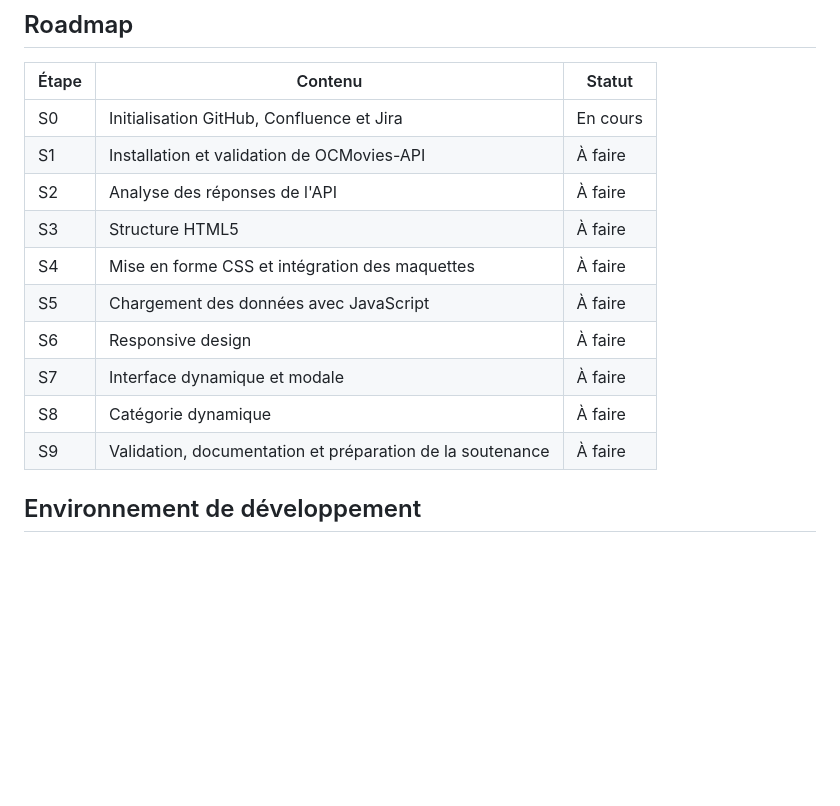
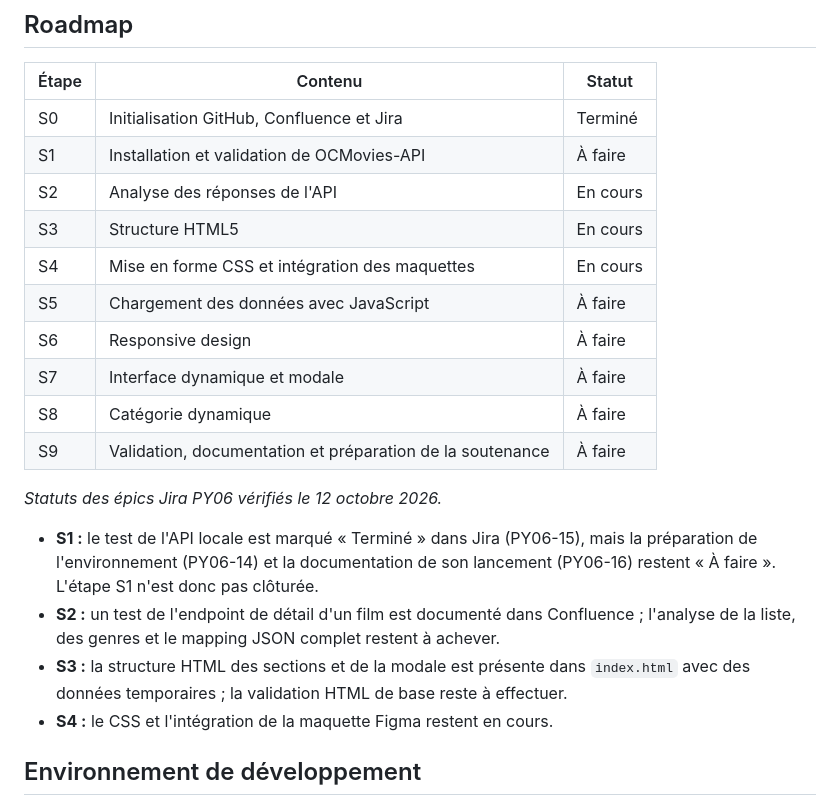
Before and after one commit to fabienhummel/OC-PY06-juststreamit, a Markdown page: README.md, the part around the change. GitHub-like rendering; blank space fills up the shorter version.

Commit message:
docs: sync project roadmap with Jira and note S1-S4 progress

```diff
--- a/README.md
+++ b/README.md
@@ -75,16 +75,23 @@ OC-PY06-juststreamit/
 
 | Étape | Contenu | Statut |
 | --- | --- | --- |
-| S0 | Initialisation GitHub, Confluence et Jira | En cours |
+| S0 | Initialisation GitHub, Confluence et Jira | Terminé |
 | S1 | Installation et validation de OCMovies-API | À faire |
-| S2 | Analyse des réponses de l'API | À faire |
-| S3 | Structure HTML5 | À faire |
-| S4 | Mise en forme CSS et intégration des maquettes | À faire |
+| S2 | Analyse des réponses de l'API | En cours |
+| S3 | Structure HTML5 | En cours |
+| S4 | Mise en forme CSS et intégration des maquettes | En cours |
 | S5 | Chargement des données avec JavaScript | À faire |
 | S6 | Responsive design | À faire |
 | S7 | Interface dynamique et modale | À faire |
 | S8 | Catégorie dynamique | À faire |
 | S9 | Validation, documentation et préparation de la soutenance | À faire |
+
+_Statuts des épics Jira PY06 vérifiés le 12 octobre 2026._
+
+- **S1 :** le test de l'API locale est marqué « Terminé » dans Jira (PY06-15), mais la préparation de l'environnement (PY06-14) et la documentation de son lancement (PY06-16) restent « À faire ». L'étape S1 n'est donc pas clôturée.
+- **S2 :** un test de l'endpoint de détail d'un film est documenté dans Confluence ; l'analyse de la liste, des genres et le mapping JSON complet restent à achever.
+- **S3 :** la structure HTML des sections et de la modale est présente dans `index.html` avec des données temporaires ; la validation HTML de base reste à effectuer.
+- **S4 :** le CSS et l'intégration de la maquette Figma restent en cours.
 
 ## Environnement de développement
 
```
